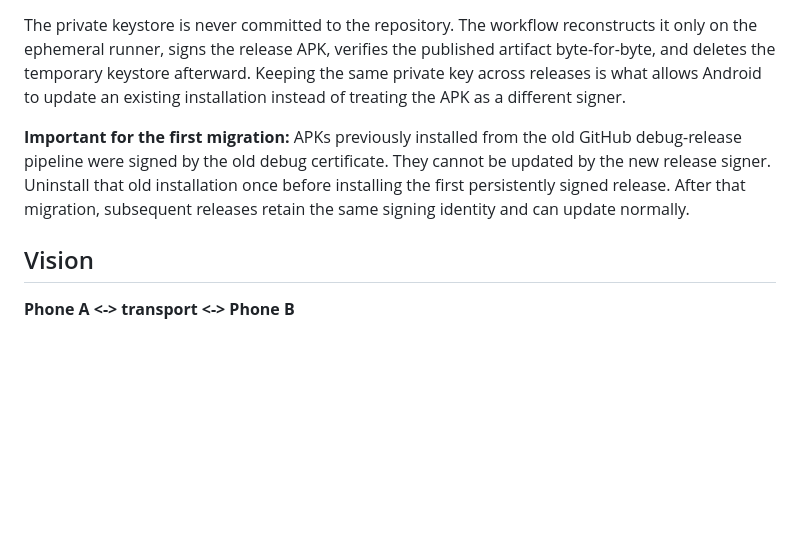
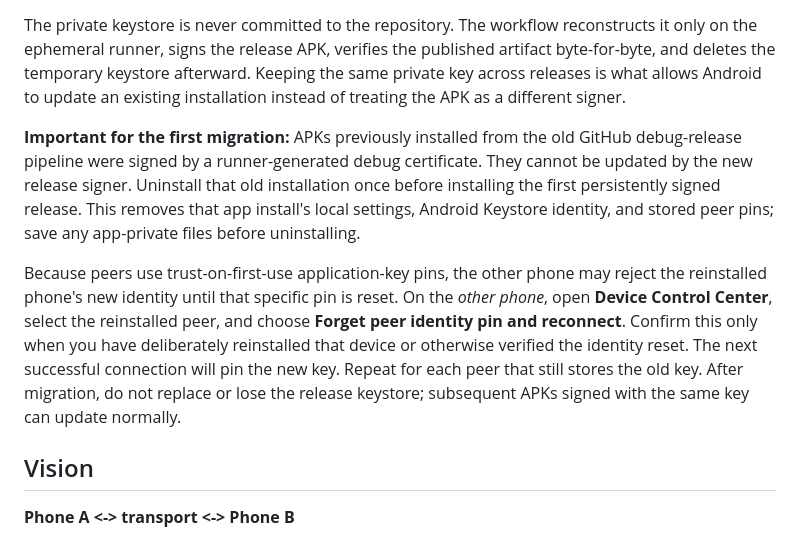
Before and after one commit to jeevesh415/blutooth-connector, a Markdown page: README.md, the part around the change. GitHub-like rendering; blank space fills up the shorter version.

Commit message:
Document peer identity recovery after signing migration

```diff
--- a/README.md
+++ b/README.md
@@ -28,7 +28,9 @@ The published APK is a **release-signed** build, not a GitHub-runner-generated d
 
 The private keystore is never committed to the repository. The workflow reconstructs it only on the ephemeral runner, signs the release APK, verifies the published artifact byte-for-byte, and deletes the temporary keystore afterward. Keeping the same private key across releases is what allows Android to update an existing installation instead of treating the APK as a different signer.
 
-**Important for the first migration:** APKs previously installed from the old GitHub debug-release pipeline were signed by the old debug certificate. They cannot be updated by the new release signer. Uninstall that old installation once before installing the first persistently signed release. After that migration, subsequent releases retain the same signing identity and can update normally.
+**Important for the first migration:** APKs previously installed from the old GitHub debug-release pipeline were signed by a runner-generated debug certificate. They cannot be updated by the new release signer. Uninstall that old installation once before installing the first persistently signed release. This removes that app install's local settings, Android Keystore identity, and stored peer pins; save any app-private files before uninstalling.
+
+Because peers use trust-on-first-use application-key pins, the other phone may reject the reinstalled phone's new identity until that specific pin is reset. On the *other phone*, open **Device Control Center**, select the reinstalled peer, and choose **Forget peer identity pin and reconnect**. Confirm this only when you have deliberately reinstalled that device or otherwise verified the identity reset. The next successful connection will pin the new key. Repeat for each peer that still stores the old key. After migration, do not replace or lose the release keystore; subsequent APKs signed with the same key can update normally.
 
 ## Vision
 
```
